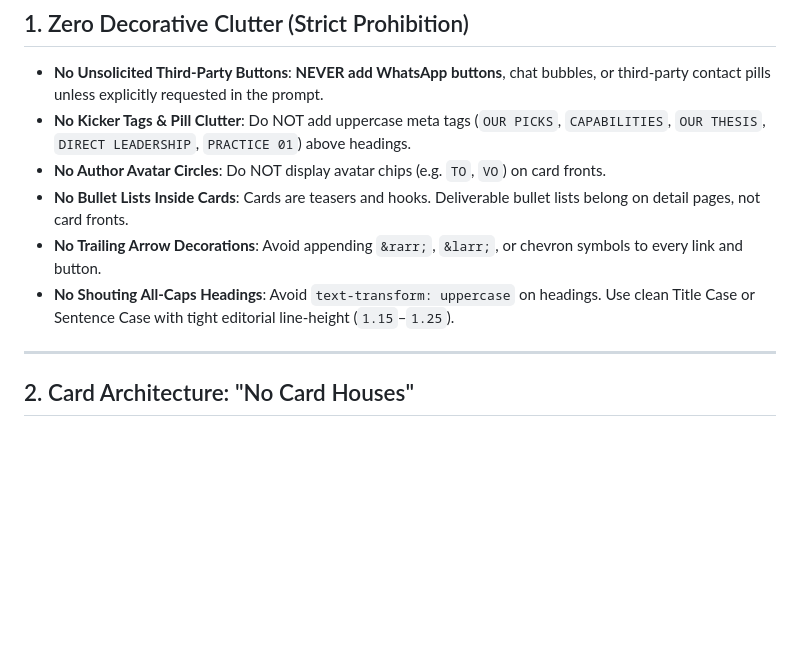
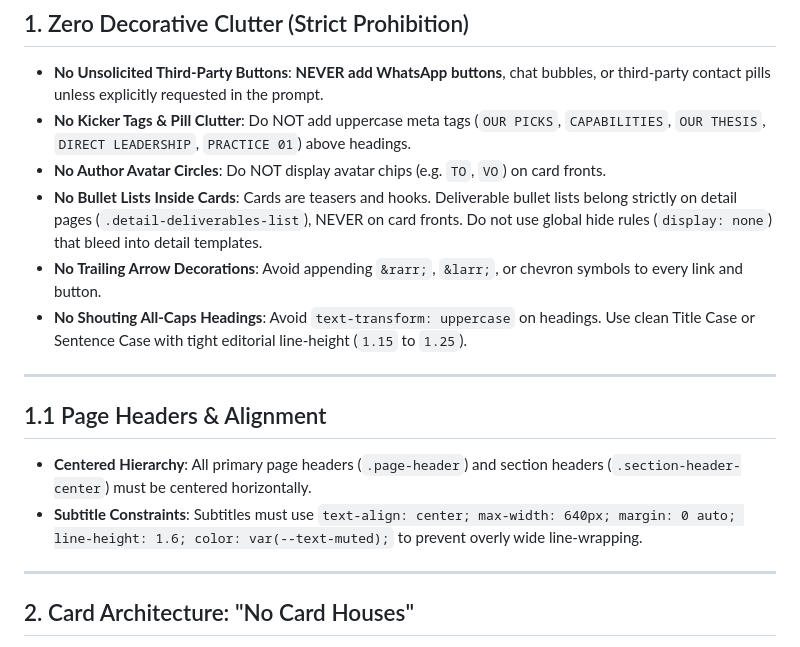
Before and after one commit to vincent0-ai/idesignweb, a Markdown page: GEMINI.md, the part around the change. Rendered like a GitHub page; blank space fills up the shorter version.

Commit message:
docs(rules): persist deliverable scope, centered headers, and production db hygiene invariants

```diff
--- a/GEMINI.md
+++ b/GEMINI.md
@@ -8,9 +8,15 @@ This project follows strict minimalist, modern digital studio and engineering ag
 - **No Unsolicited Third-Party Buttons**: **NEVER add WhatsApp buttons**, chat bubbles, or third-party contact pills unless explicitly requested in the prompt.
 - **No Kicker Tags & Pill Clutter**: Do NOT add uppercase meta tags (`OUR PICKS`, `CAPABILITIES`, `OUR THESIS`, `DIRECT LEADERSHIP`, `PRACTICE 01`) above headings.
 - **No Author Avatar Circles**: Do NOT display avatar chips (e.g. `TO`, `VO`) on card fronts.
-- **No Bullet Lists Inside Cards**: Cards are teasers and hooks. Deliverable bullet lists belong on detail pages, not card fronts.
+- **No Bullet Lists Inside Cards**: Cards are teasers and hooks. Deliverable bullet lists belong strictly on detail pages (`.detail-deliverables-list`), NEVER on card fronts. Do not use global hide rules (`display: none`) that bleed into detail templates.
 - **No Trailing Arrow Decorations**: Avoid appending `&rarr;`, `&larr;`, or chevron symbols to every link and button.
-- **No Shouting All-Caps Headings**: Avoid `text-transform: uppercase` on headings. Use clean Title Case or Sentence Case with tight editorial line-height (`1.15`–`1.25`).
+- **No Shouting All-Caps Headings**: Avoid `text-transform: uppercase` on headings. Use clean Title Case or Sentence Case with tight editorial line-height (`1.15` to `1.25`).
+
+---
+
+## 1.1 Page Headers & Alignment
+- **Centered Hierarchy**: All primary page headers (`.page-header`) and section headers (`.section-header-center`) must be centered horizontally.
+- **Subtitle Constraints**: Subtitles must use `text-align: center; max-width: 640px; margin: 0 auto; line-height: 1.6; color: var(--text-muted);` to prevent overly wide line-wrapping.
 
 ---
 
```
